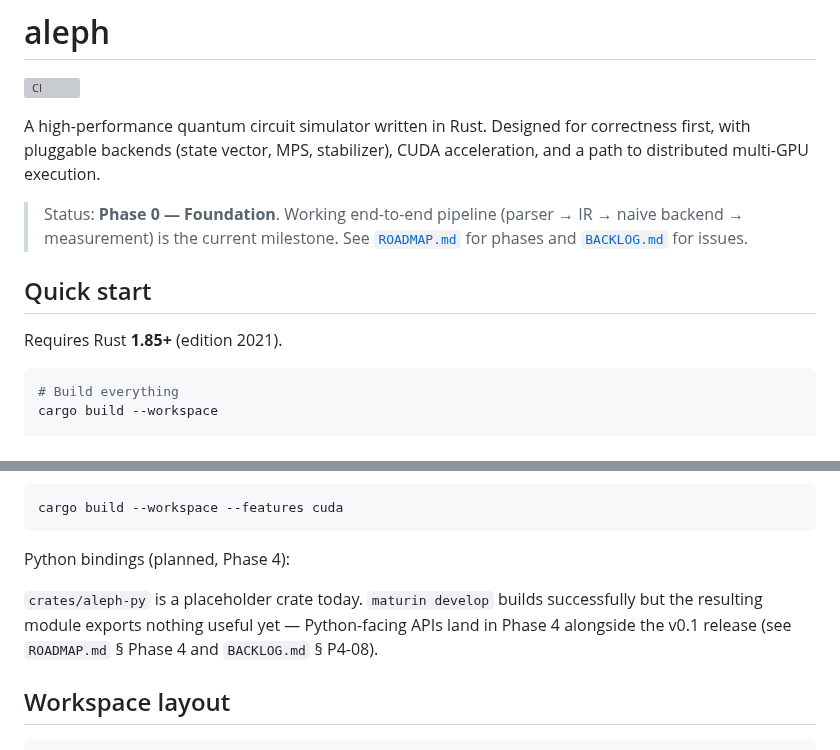
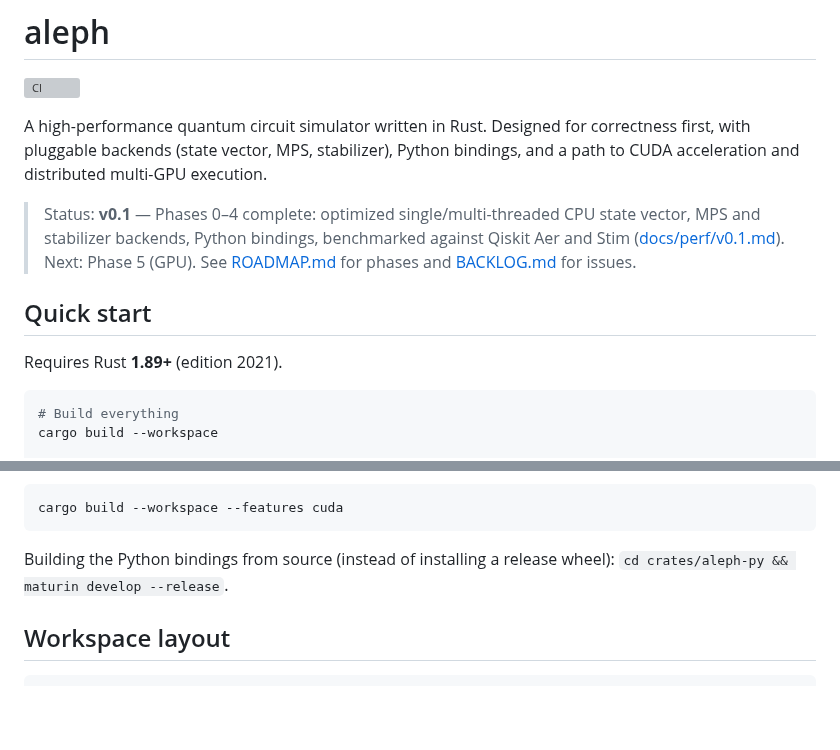
Before and after one commit to aleph-sim/aleph, a Markdown page: README.md, 2 parts joined by grey strips. GitHub-like rendering; blank space fills up the shorter version; grey boxes are pictures that could not be loaded.

````diff
--- a/README.md
+++ b/README.md
@@ -2,13 +2,13 @@
 
 [![CI](https://github.com/ruslan-splynx/aleph/actions/workflows/ci.yml/badge.svg)](https://github.com/ruslan-splynx/aleph/actions/workflows/ci.yml)
 
-A high-performance quantum circuit simulator written in Rust. Designed for correctness first, with pluggable backends (state vector, MPS, stabilizer), CUDA acceleration, and a path to distributed multi-GPU execution.
+A high-performance quantum circuit simulator written in Rust. Designed for correctness first, with pluggable backends (state vector, MPS, stabilizer), Python bindings, and a path to CUDA acceleration and distributed multi-GPU execution.
 
-> Status: **Phase 0 — Foundation**. Working end-to-end pipeline (parser → IR → naive backend → measurement) is the current milestone. See [`ROADMAP.md`](ROADMAP.md) for phases and [`BACKLOG.md`](BACKLOG.md) for issues.
+> Status: **v0.1** — Phases 0–4 complete: optimized single/multi-threaded CPU state vector, MPS and stabilizer backends, Python bindings, benchmarked against Qiskit Aer and Stim ([docs/perf/v0.1.md](docs/perf/v0.1.md)). Next: Phase 5 (GPU). See [ROADMAP.md](ROADMAP.md) for phases and [BACKLOG.md](BACKLOG.md) for issues.
 
 ## Quick start
 
-Requires Rust **1.85+** (edition 2021).
+Requires Rust **1.89+** (edition 2021).
 
 ```bash
 # Build everything
@@ -66,12 +105,8 @@ GPU (Phase 5+):
 cargo build --workspace --features cuda
 ```
 
-Python bindings (planned, Phase 4):
-
-`crates/aleph-py` is a placeholder crate today.  `maturin develop`
-builds successfully but the resulting module exports nothing useful
-yet — Python-facing APIs land in Phase 4 alongside the v0.1 release
-(see `ROADMAP.md` § Phase 4 and `BACKLOG.md` § P4-08).
+Building the Python bindings from source (instead of installing a
+release wheel): `cd crates/aleph-py && maturin develop --release`.
 
 ## Workspace layout
 
````
Also changed, not shown: other parts of README.md (+40 -1 lines).
